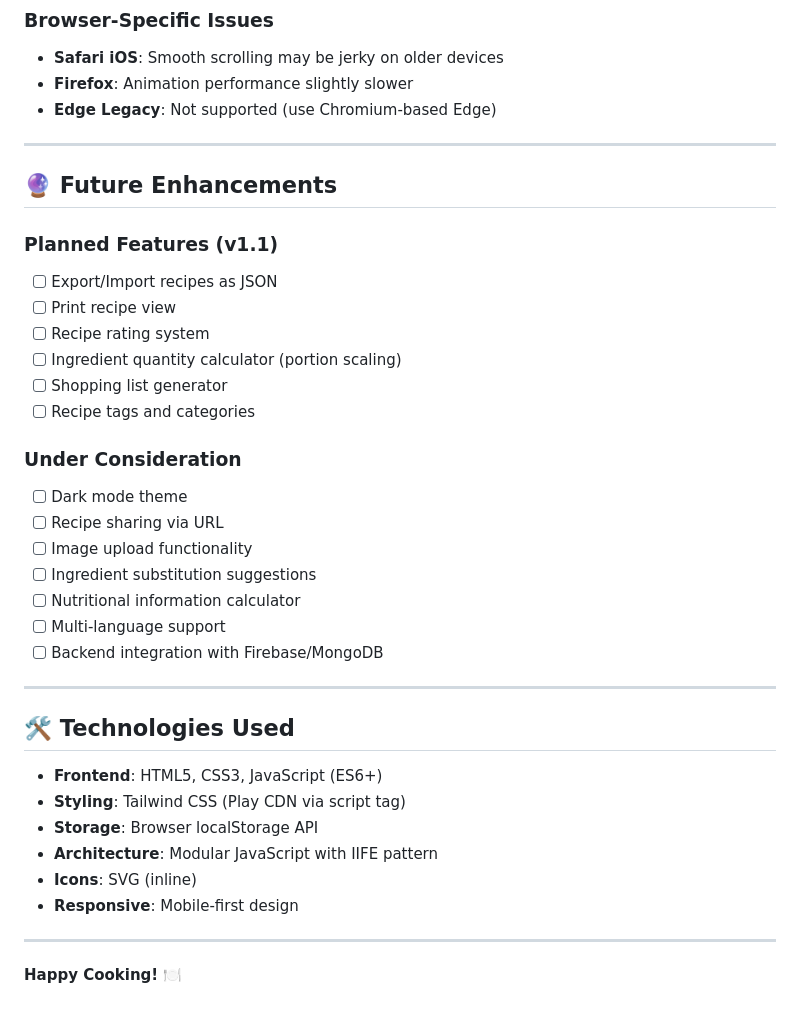
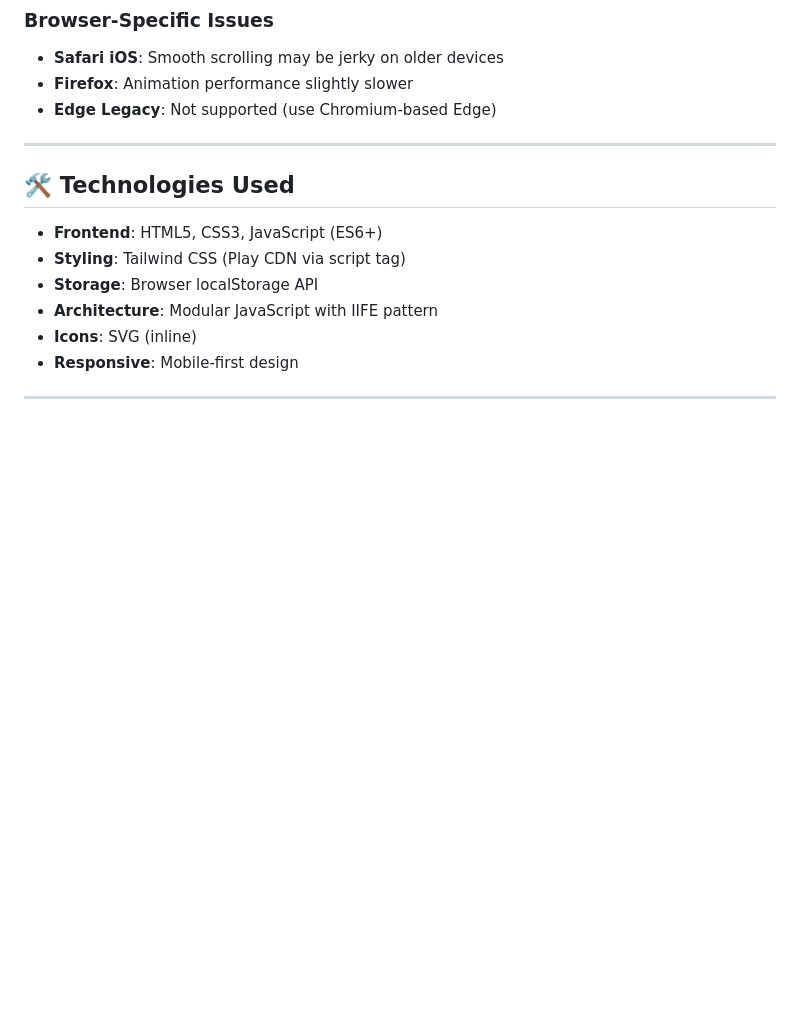
Before and after one commit to sattubahir/Recipe-Manager, a Markdown page: README.md, the part around the change. Drawn GitHub-style; blank space fills up the shorter version.

Commit message:
docs: update README.md

```diff
--- a/README.md
+++ b/README.md
@@ -270,28 +270,6 @@ A modern, mobile-responsive web application for managing your favorite recipes.
 
 ---
 
-## 🔮 Future Enhancements
-
-### Planned Features (v1.1)
-
-- [ ] Export/Import recipes as JSON
-- [ ] Print recipe view
-- [ ] Recipe rating system
-- [ ] Ingredient quantity calculator (portion scaling)
-- [ ] Shopping list generator
-- [ ] Recipe tags and categories
-
-### Under Consideration
-
-- [ ] Dark mode theme
-- [ ] Recipe sharing via URL
-- [ ] Image upload functionality
-- [ ] Ingredient substitution suggestions
-- [ ] Nutritional information calculator
-- [ ] Multi-language support
-- [ ] Backend integration with Firebase/MongoDB
-
----
 
 ## 🛠️ Technologies Used
 
@@ -303,5 +281,3 @@ A modern, mobile-responsive web application for managing your favorite recipes.
 - **Responsive**: Mobile-first design
 
 ---
-
-**Happy Cooking! 🍽️**
```
